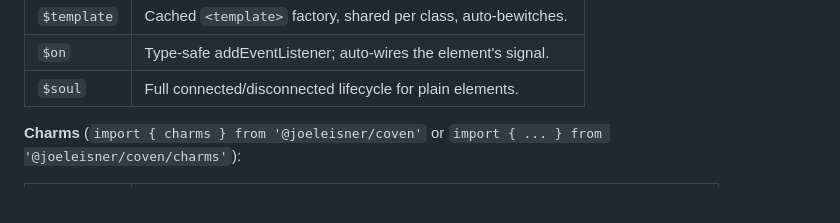
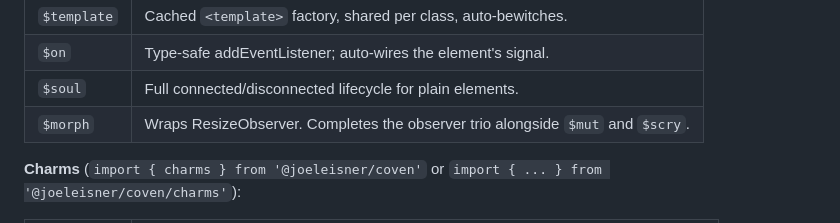
Before and after one commit to joeleisner/coven, a Markdown page: README.md, the part around the change. Rendered like a GitHub page.

Commit message:
docs: add $morph to naming guide and README hexes table

```diff
--- a/README.md
+++ b/README.md
@@ -120,6 +120,7 @@ same.
 | `$template` | Cached `<template>` factory, shared per class, auto-bewitches.      |
 | `$on`       | Type-safe addEventListener; auto-wires the element's signal.        |
 | `$soul`     | Full connected/disconnected lifecycle for plain elements.           |
+| `$morph`    | Wraps ResizeObserver. Completes the observer trio alongside `$mut` and `$scry`. |
 
 **Charms** (`import { charms } from '@joeleisner/coven'` or `import { ... } from '@joeleisner/coven/charms'`):
 
```
Also changed, not shown: docs/naming.md (+5 -0 lines).
